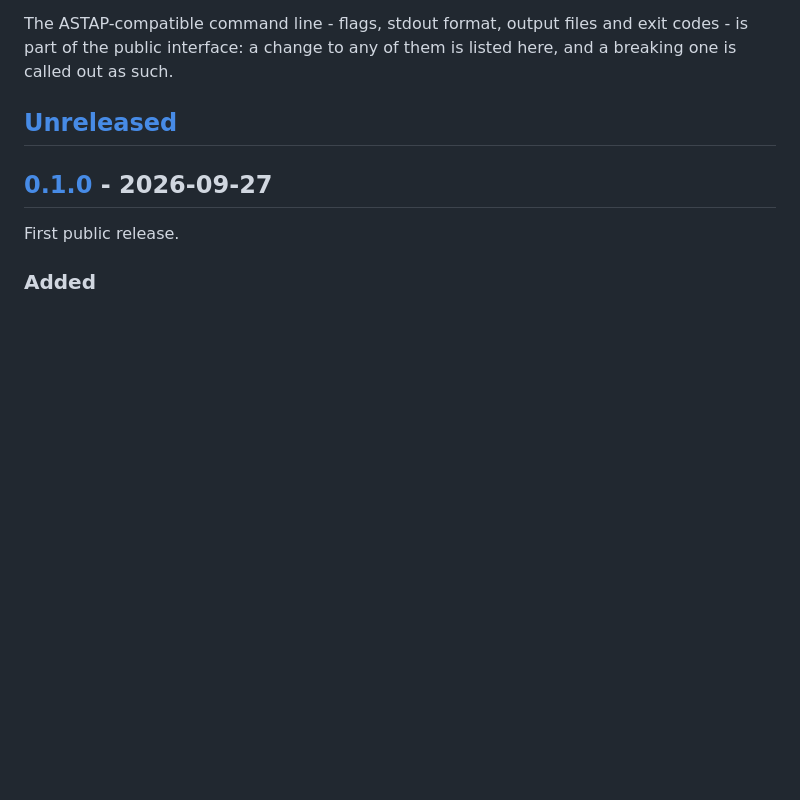
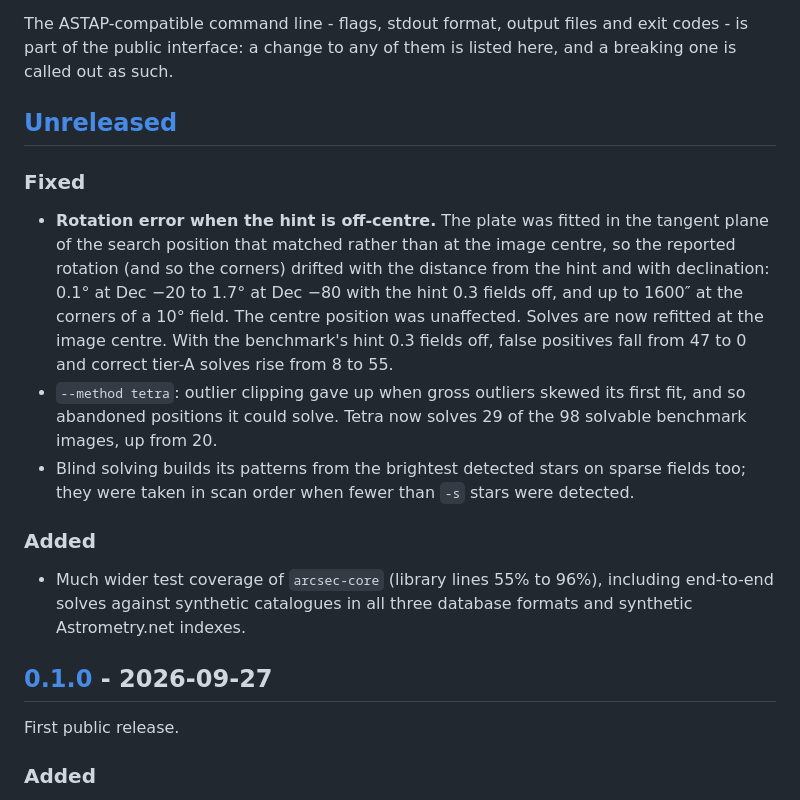
Before and after one commit to cruzzil/arcsec, a Markdown page: CHANGELOG.md, the part around the change. Rendered like a GitHub page; blank space fills up the shorter version.

```diff
--- a/CHANGELOG.md
+++ b/CHANGELOG.md
@@ -10,6 +10,27 @@ is part of the public interface: a change to any of them is listed here, and a b
 one is called out as such.
 
 ## [Unreleased]
+
+### Fixed
+
+- **Rotation error when the hint is off-centre.** The plate was fitted in the tangent
+  plane of the search position that matched rather than at the image centre, so the
+  reported rotation (and so the corners) drifted with the distance from the hint and
+  with declination: 0.1° at Dec −20 to 1.7° at Dec −80 with the hint 0.3 fields off,
+  and up to 1600″ at the corners of a 10° field. The centre position was unaffected.
+  Solves are now refitted at the image centre. With the benchmark's hint 0.3 fields off,
+  false positives fall from 47 to 0 and correct tier-A solves rise from 8 to 55.
+- `--method tetra`: outlier clipping gave up when gross outliers skewed its first fit,
+  and so abandoned positions it could solve. Tetra now solves 29 of the 98 solvable
+  benchmark images, up from 20.
+- Blind solving builds its patterns from the brightest detected stars on sparse fields
+  too; they were taken in scan order when fewer than `-s` stars were detected.
+
+### Added
+
+- Much wider test coverage of `arcsec-core` (library lines 55% to 96%), including
+  end-to-end solves against synthetic catalogues in all three database formats and
+  synthetic Astrometry.net indexes.
 
 ## [0.1.0] - 2026-09-27
 
```
Also changed, not shown: CONTRIBUTING.md (+5 -0 lines), docs/test-images.md (+24 -2 lines).
